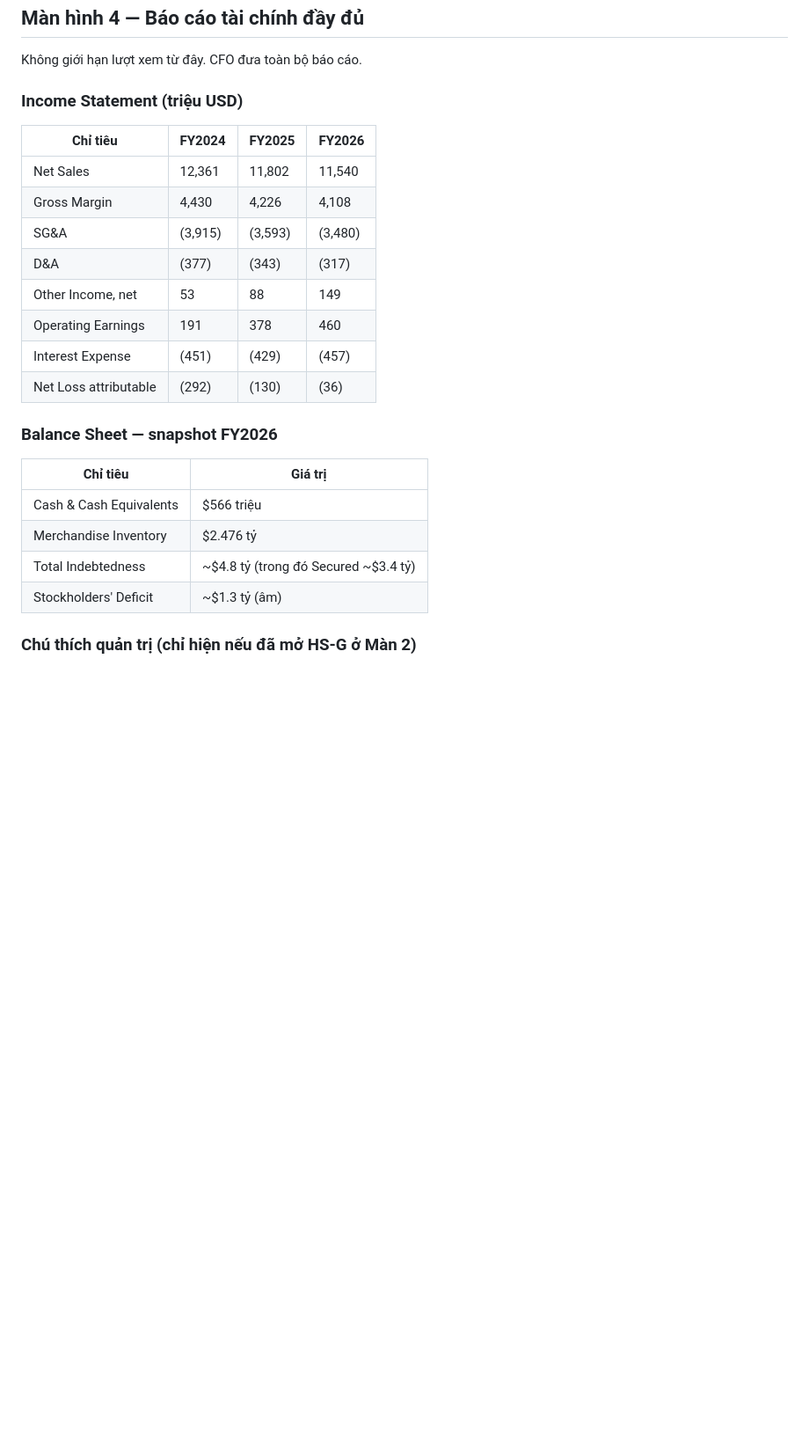
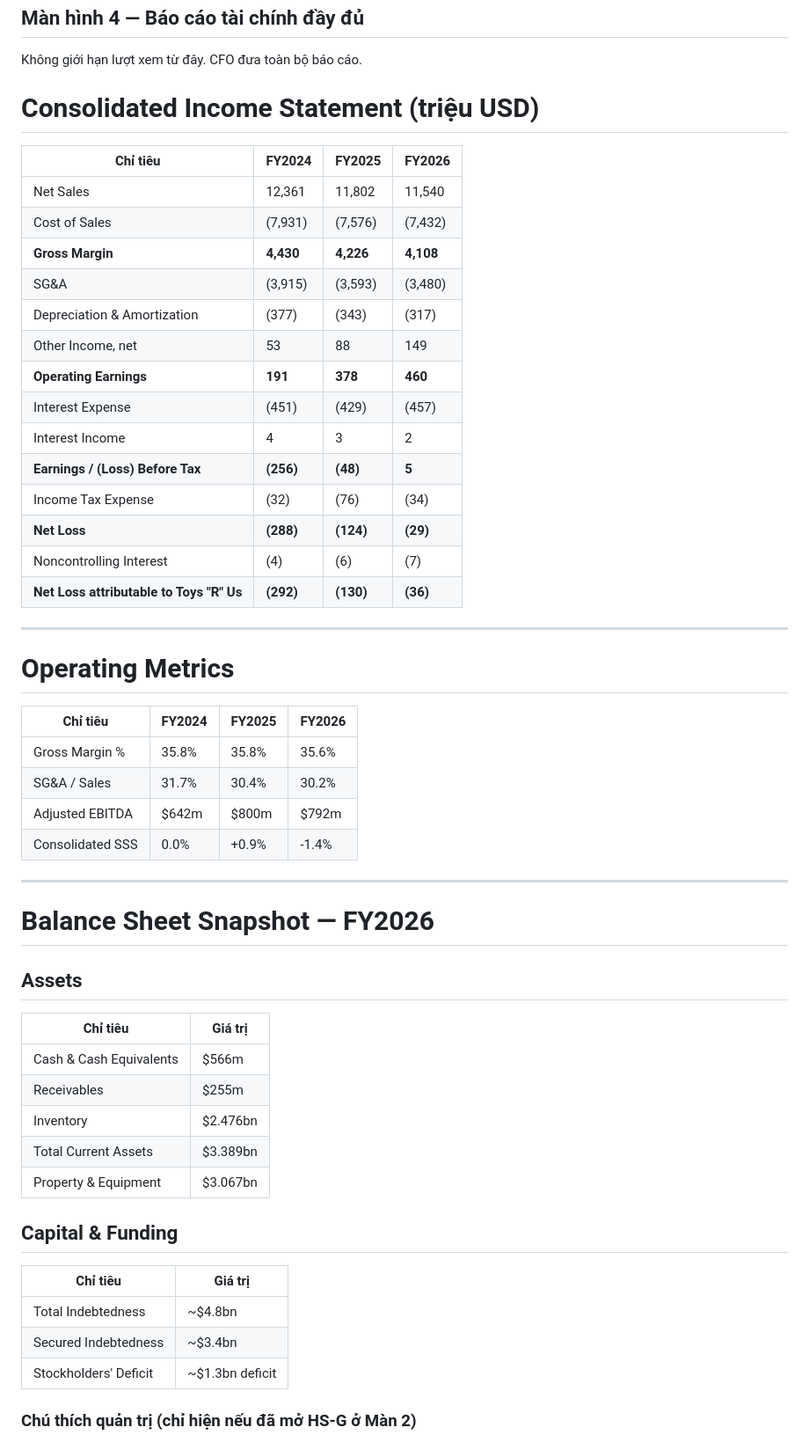
Before and after one commit to FTU-Legacy-63/G02, a Markdown page: WEEK 4/MVP_FLOW.md, the part around the change. Shown at 88% size. GitHub-like rendering; blank space fills up the shorter version.

Commit message:
Revise financial report for FY2026
Updated financial report sections including Income Statement, Operating Metrics, and Balance Sheet Snapshot for FY2026.

```diff
--- a/WEEK 4/MVP_FLOW.md
+++ b/WEEK 4/MVP_FLOW.md
@@ -221,27 +221,57 @@ Người chơi vẫn chẩn đoán và điều trị bình thường, nhưng s
 
 Không giới hạn lượt xem từ đây. CFO đưa toàn bộ báo cáo.
 
-### Income Statement (triệu USD)
+# Consolidated Income Statement (triệu USD)
 
-| **Chỉ tiêu** | **FY2024** | **FY2025** | **FY2026** |
-|--------------|------------|------------|------------|
+| Chỉ tiêu | FY2024 | FY2025 | FY2026 |
+|----------|--------|--------|--------|
 | Net Sales | 12,361 | 11,802 | 11,540 |
-| Gross Margin | 4,430 | 4,226 | 4,108 |
+| Cost of Sales | (7,931) | (7,576) | (7,432) |
+| **Gross Margin** | **4,430** | **4,226** | **4,108** |
 | SG&A | (3,915) | (3,593) | (3,480) |
-| D&A | (377) | (343) | (317) |
+| Depreciation & Amortization | (377) | (343) | (317) |
 | Other Income, net | 53 | 88 | 149 |
-| Operating Earnings | 191 | 378 | 460 |
+| **Operating Earnings** | **191** | **378** | **460** |
 | Interest Expense | (451) | (429) | (457) |
-| Net Loss attributable | (292) | (130) | (36) |
+| Interest Income | 4 | 3 | 2 |
+| **Earnings / (Loss) Before Tax** | **(256)** | **(48)** | **5** |
+| Income Tax Expense | (32) | (76) | (34) |
+| **Net Loss** | **(288)** | **(124)** | **(29)** |
+| Noncontrolling Interest | (4) | (6) | (7) |
+| **Net Loss attributable to Toys "R" Us** | **(292)** | **(130)** | **(36)** |
 
-### Balance Sheet — snapshot FY2026
+---
 
-| **Chỉ tiêu** | **Giá trị** |
-|--------------|-------------|
-| Cash & Cash Equivalents | \$566 triệu |
-| Merchandise Inventory | \$2.476 tỷ |
-| Total Indebtedness | ~\$4.8 tỷ (trong đó Secured ~\$3.4 tỷ) |
-| Stockholders' Deficit | ~\$1.3 tỷ (âm) |
+# Operating Metrics
+
+| Chỉ tiêu | FY2024 | FY2025 | FY2026 |
+|----------|--------|--------|--------|
+| Gross Margin % | 35.8% | 35.8% | 35.6% |
+| SG&A / Sales | 31.7% | 30.4% | 30.2% |
+| Adjusted EBITDA | $642m | $800m | $792m |
+| Consolidated SSS | 0.0% | +0.9% | -1.4% |
+
+---
+
+# Balance Sheet Snapshot — FY2026
+
+## Assets
+
+| Chỉ tiêu | Giá trị |
+|----------|---------|
+| Cash & Cash Equivalents | $566m |
+| Receivables | $255m |
+| Inventory | $2.476bn |
+| Total Current Assets | $3.389bn |
+| Property & Equipment | $3.067bn |
+
+## Capital & Funding
+
+| Chỉ tiêu | Giá trị |
+|----------|---------|
+| Total Indebtedness | ~$4.8bn |
+| Secured Indebtedness | ~$3.4bn |
+| Stockholders' Deficit | ~$1.3bn deficit |
 
 ### Chú thích quản trị (chỉ hiện nếu đã mở HS-G ở Màn 2)
 
```
